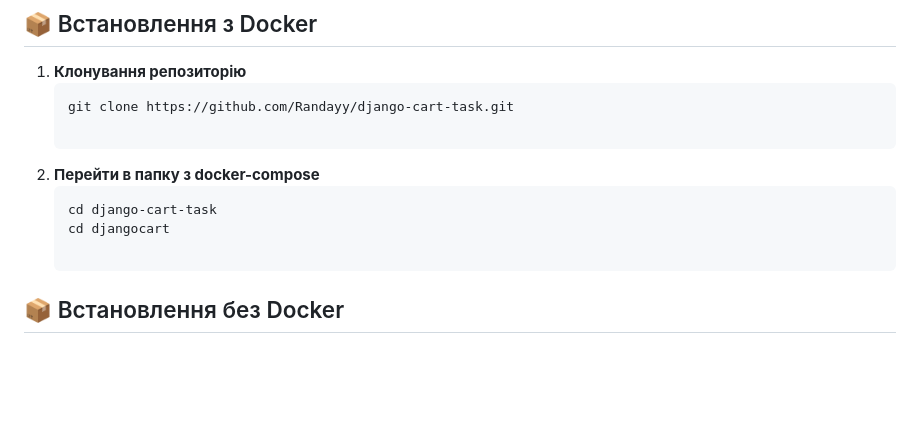
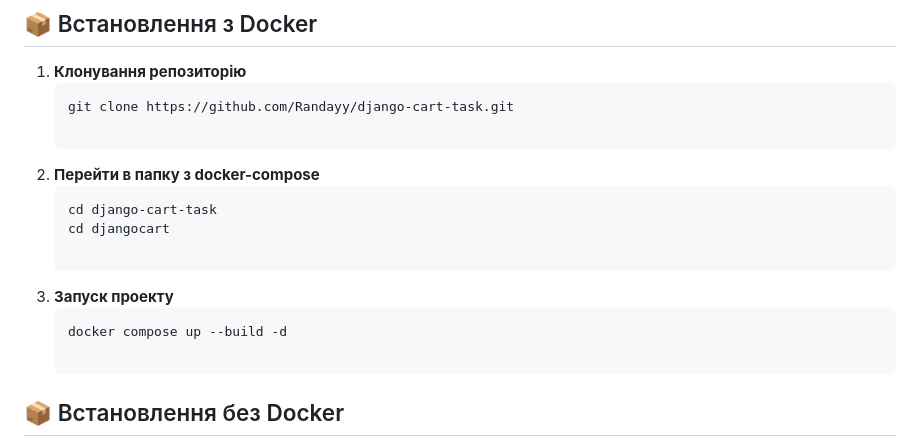
Before and after one commit to Randayy/django-cart-task, a Markdown page: README.md, the part around the change. Drawn GitHub-style; blank space fills up the shorter version.

````diff
--- a/README.md
+++ b/README.md
@@ -52,6 +52,10 @@
    cd django-cart-task
    cd djangocart
 
+3. **Запуск проекту**
+   ```bash
+   docker compose up --build -d
+
 ## 📦 Встановлення без Docker
 
 1. **Клонування репозиторію**
````
